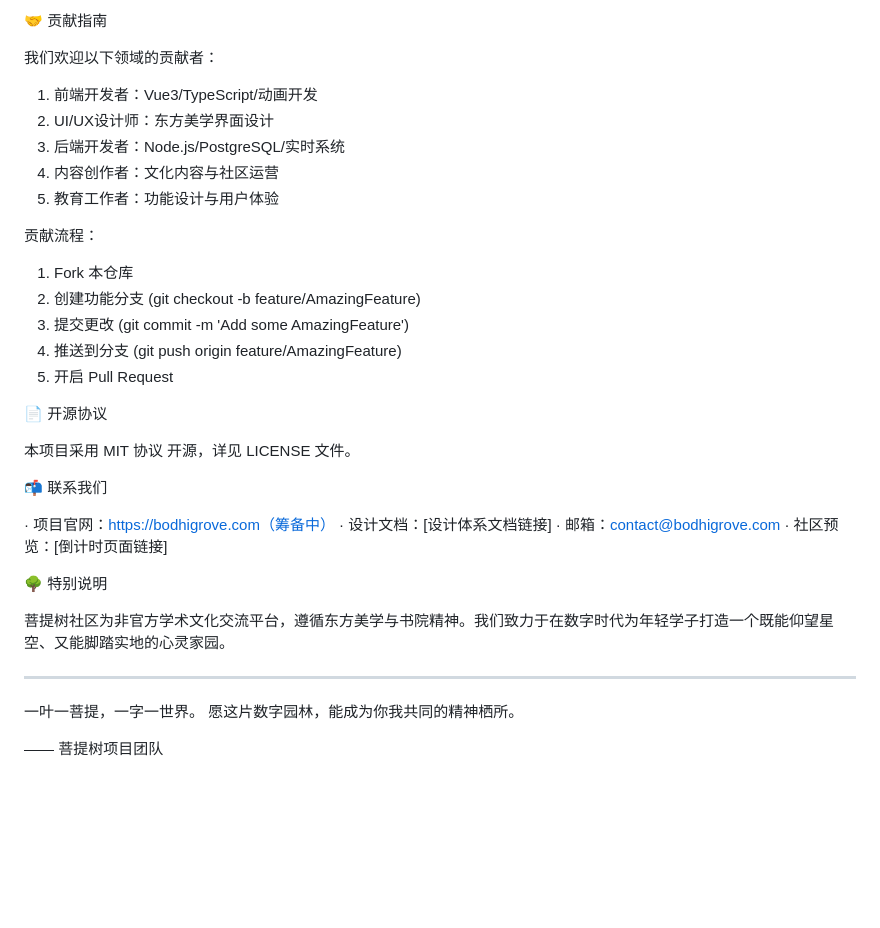
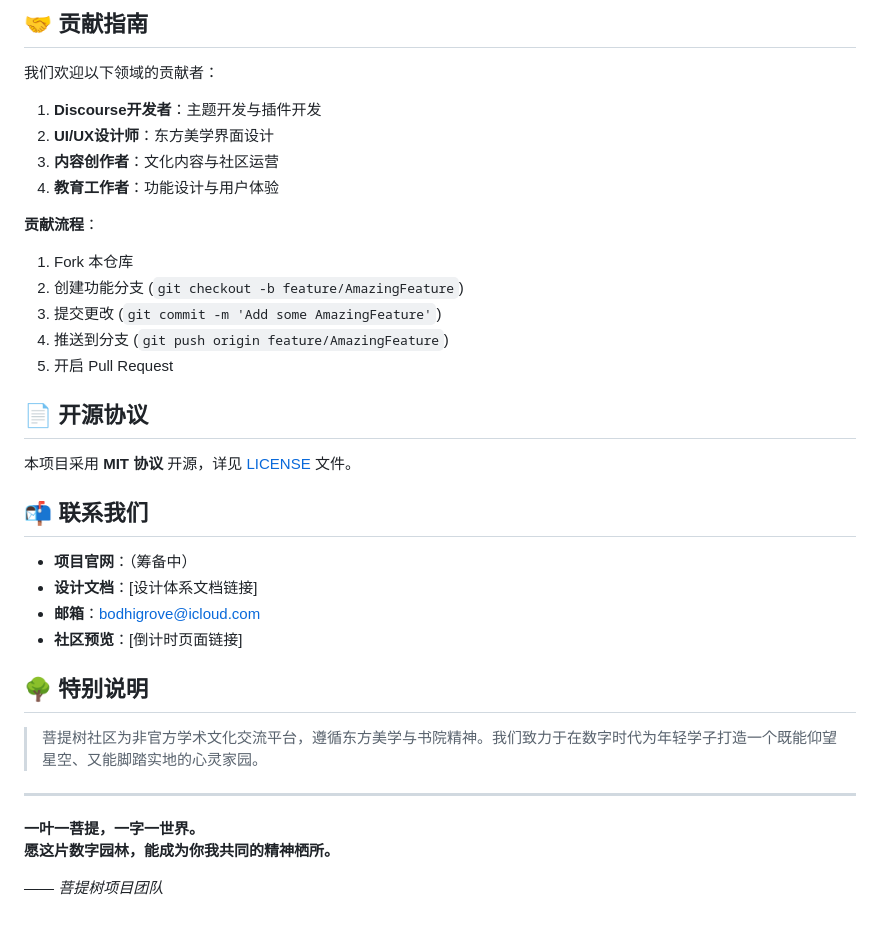
Before and after one commit to sharkspeare8/bohdigrove, a Markdown page: README.md, the part around one of its changes. Drawn GitHub-style; blank space fills up the shorter version.

```diff
--- a/README.md
+++ b/README.md
@@ -83,40 +74,39 @@ A Digital Garden for Chinese Scholars – 滋养心灵的数字园林
 
-🤝 贡献指南
+## 🤝 贡献指南
 
 我们欢迎以下领域的贡献者：
 
-1. 前端开发者：Vue3/TypeScript/动画开发
-2. UI/UX设计师：东方美学界面设计
-3. 后端开发者：Node.js/PostgreSQL/实时系统
-4. 内容创作者：文化内容与社区运营
-5. 教育工作者：功能设计与用户体验
+1. **Discourse开发者**：主题开发与插件开发
+2. **UI/UX设计师**：东方美学界面设计
+3. **内容创作者**：文化内容与社区运营
+4. **教育工作者**：功能设计与用户体验
 
-贡献流程：
+**贡献流程**：
 
 1. Fork 本仓库
-2. 创建功能分支 (git checkout -b feature/AmazingFeature)
-3. 提交更改 (git commit -m 'Add some AmazingFeature')
-4. 推送到分支 (git push origin feature/AmazingFeature)
+2. 创建功能分支 (`git checkout -b feature/AmazingFeature`)
+3. 提交更改 (`git commit -m 'Add some AmazingFeature'`)
+4. 推送到分支 (`git push origin feature/AmazingFeature`)
 5. 开启 Pull Request
 
-📄 开源协议
+## 📄 开源协议
 
-本项目采用 MIT 协议 开源，详见 LICENSE 文件。
+本项目采用 **MIT 协议** 开源，详见 [LICENSE](LICENSE) 文件。
 
-📬 联系我们
+## 📬 联系我们
 
-· 项目官网：https://bodhigrove.com（筹备中）
-· 设计文档：[设计体系文档链接]
-· 邮箱：contact@bodhigrove.com
-· 社区预览：[倒计时页面链接]
+- **项目官网**：[]()（筹备中）
+- **设计文档**：[设计体系文档链接]
+- **邮箱**：bodhigrove@icloud.com
+- **社区预览**：[倒计时页面链接]
 
-🌳 特别说明
+## 🌳 特别说明
 
-菩提树社区为非官方学术文化交流平台，遵循东方美学与书院精神。我们致力于在数字时代为年轻学子打造一个既能仰望星空、又能脚踏实地的心灵家园。
+> 菩提树社区为非官方学术文化交流平台，遵循东方美学与书院精神。我们致力于在数字时代为年轻学子打造一个既能仰望星空、又能脚踏实地的心灵家园。
 
 ---
 
-一叶一菩提，一字一世界。
-愿这片数字园林，能成为你我共同的精神栖所。
+**一叶一菩提，一字一世界。**
+**愿这片数字园林，能成为你我共同的精神栖所。**
 
-—— 菩提树项目团队
+*—— 菩提树项目团队*
```
Also changed, not shown: other parts of README.md (+51 -60 lines).
